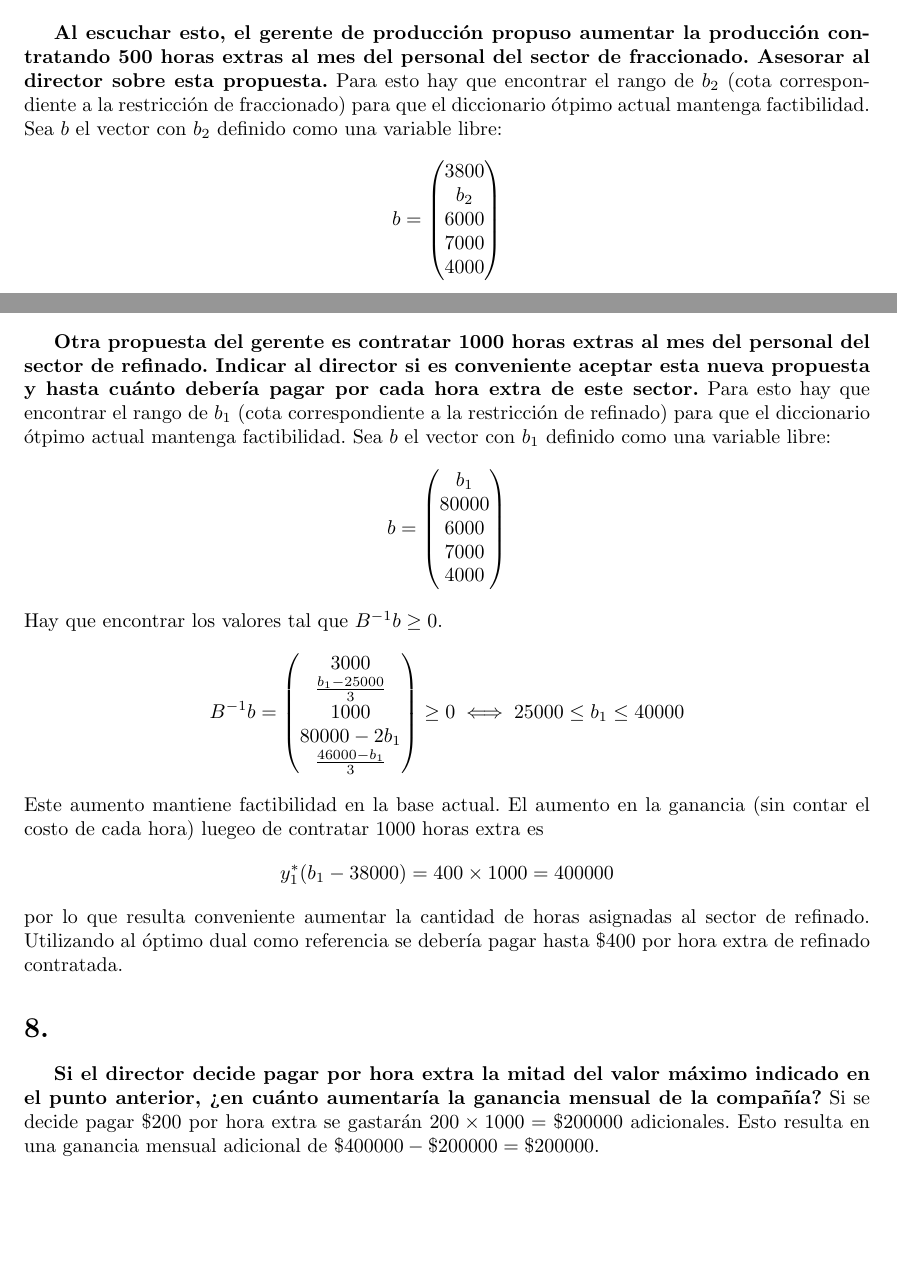
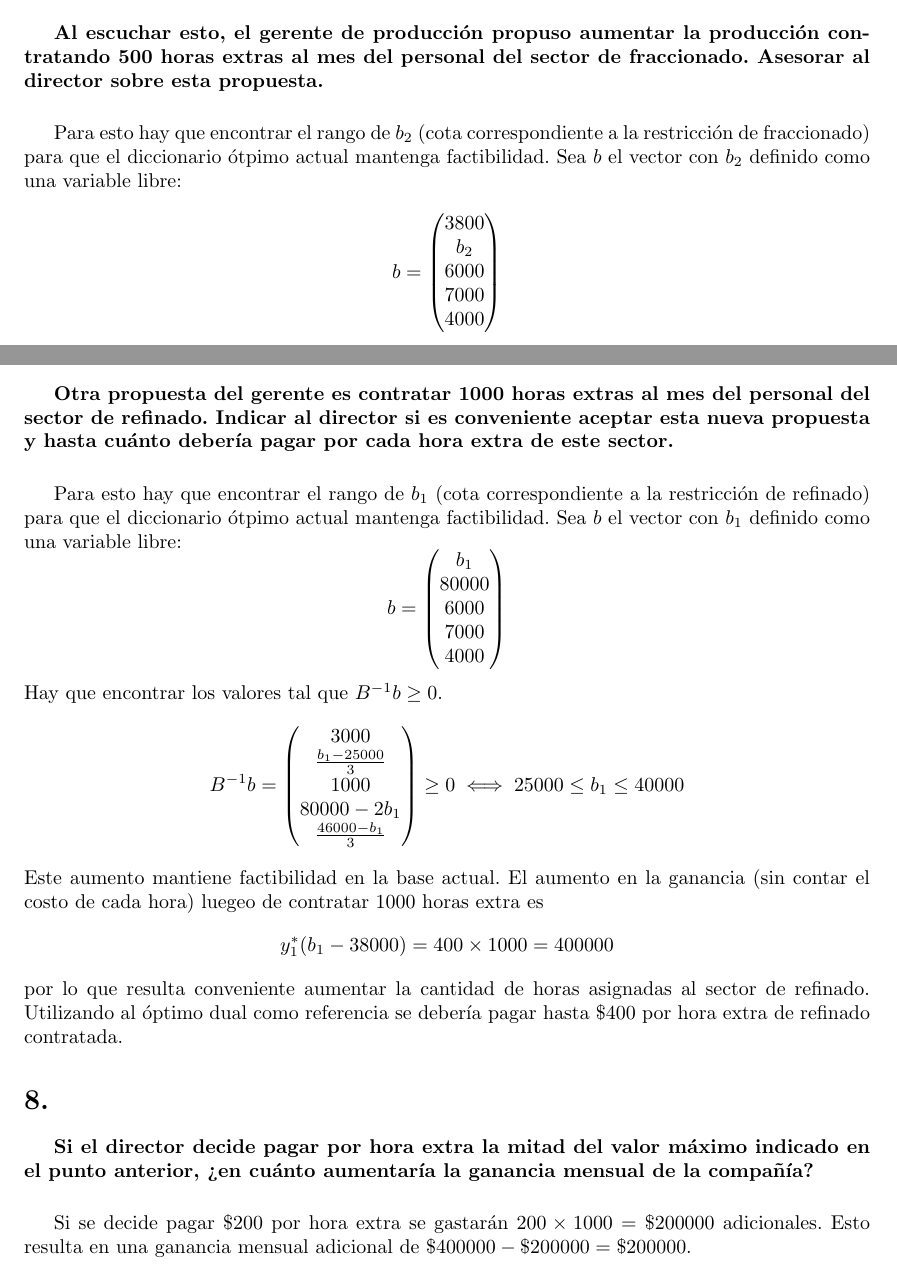
Before and after one commit to Laks0/InvOp-TPs, a LaTeX document (TP1/informe.tex): two parts of pages 5 and 6 of 8, joined at a grey line, cut so that both start at the same text, the shorter picture padded with empty space. Compiled offline with pdfLaTeX.

Commit message:
Consistencia de formato

```diff
--- a/TP1/informe.tex
+++ b/TP1/informe.tex
@@ -287,6 +287,9 @@ $$
 
 \section{} %6
 \textbf{Al escuchar esto, el gerente de producción propuso aumentar la producción contratando 500 horas extras al mes del personal del sector de fraccionado. Asesorar al director sobre esta propuesta.}
+
+\vspace{5mm}
+
 Para esto hay que encontrar el rango de $b_2$ (cota correspondiente a la restricción de fraccionado) para que el diccionario ótpimo actual mantenga factibilidad. Sea $b$ el vector con $b_2$ definido como una variable libre:
 
 $$
@@ -314,6 +317,9 @@ $$y^*_2(b_2 - 80000) = 0$$ por lo que no resulta conveniente aumentar la cantida
 
 \section{} %7
 \textbf{Otra propuesta del gerente es contratar 1000 horas extras al mes del personal del sector de refinado. Indicar al director si es conveniente aceptar esta nueva propuesta y hasta cuánto debería pagar por cada hora extra de este sector.}
+
+\vspace{5mm}
+
 Para esto hay que encontrar el rango de $b_1$ (cota correspondiente a la restricción de refinado) para que el diccionario ótpimo actual mantenga factibilidad. Sea $b$ el vector con $b_1$ definido como una variable libre:
 $$
 b = \begin{pmatrix}
@@ -339,6 +345,9 @@ Este aumento mantiene factibilidad en la base actual. El aumento en la ganancia
 por lo que resulta conveniente aumentar la cantidad de horas asignadas al sector de refinado. Utilizando al óptimo dual como referencia se debería pagar hasta $\$400$ por hora extra de refinado contratada.
 \section{} %8
 \textbf{Si el director decide pagar por hora extra la mitad del valor máximo indicado en el punto anterior, ¿en cuánto aumentaría la ganancia mensual de la compañía?}
+
+\vspace{5mm}
+
 Si se decide pagar $\$200$ por hora extra se gastarán $200 \times 1000 = \$200000$ adicionales. Esto resulta en una ganancia mensual adicional de $\$400000 - \$200000 = \$200000$.
 
 \section{} %9
```
Also changed, not shown: TP1/informe.pdf, 1 other file.
